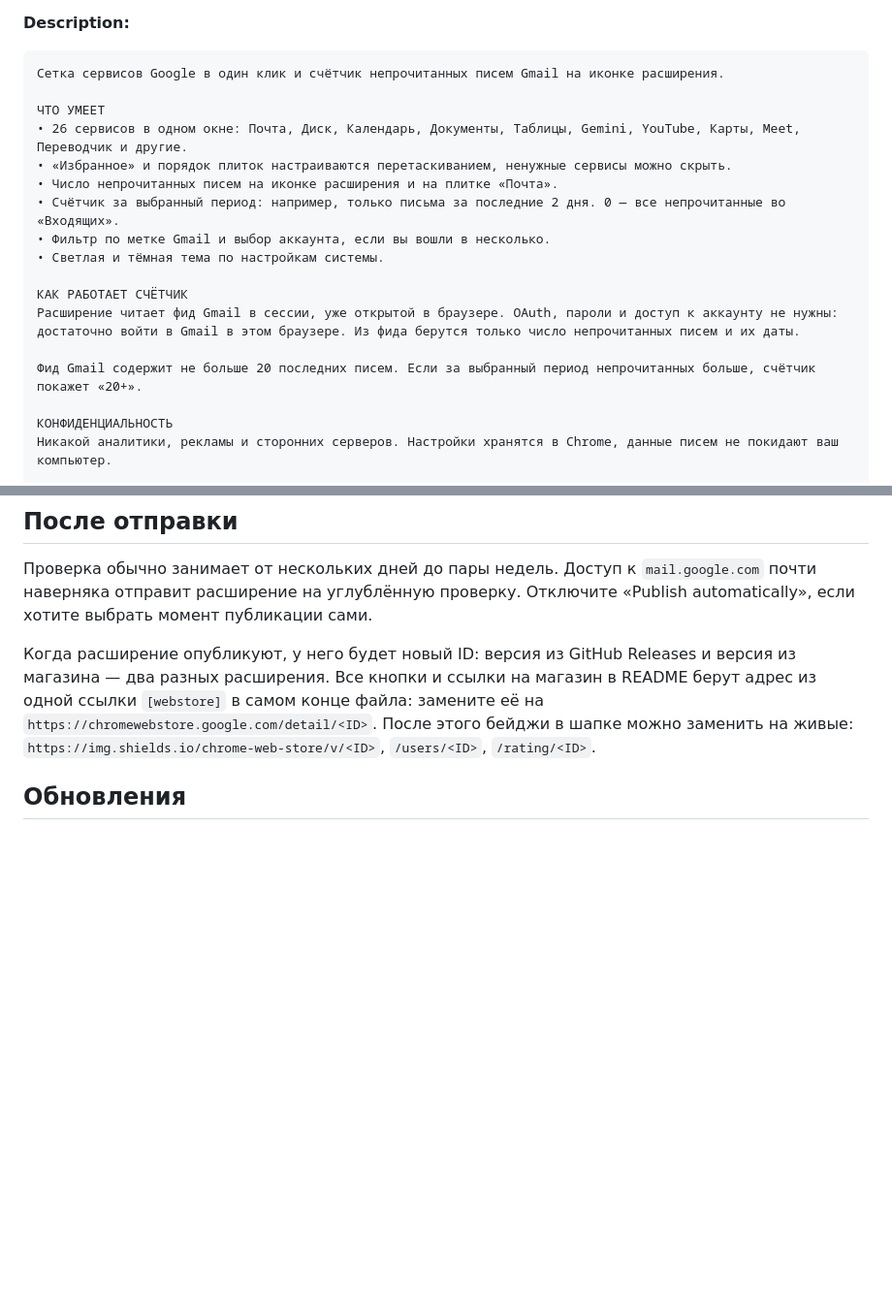
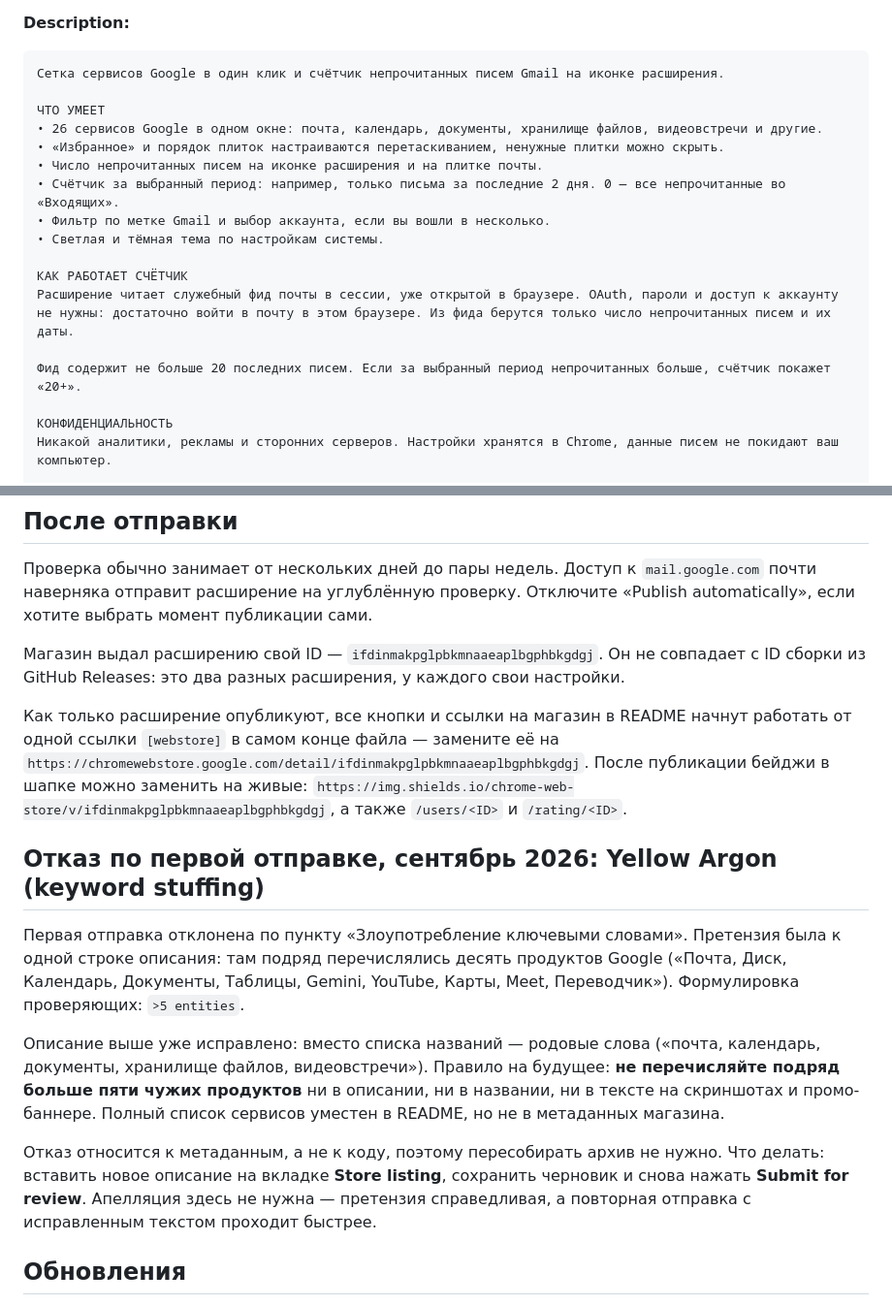
Before and after one commit to CoolyWooly/mail_checker, a Markdown page: store/listing.md, 2 parts joined by grey strips. Shown at 97% size. Rendered like a GitHub page; blank space fills up the shorter version.

Commit message:
docs: drop the product list from the store description
The first submission was rejected for keyword stuffing: the description
named ten Google products in a row. The listing now describes the
services generically, repeats Gmail less, and records the store item ID
plus a note on what triggered the rejection.

Co-Authored-By: Claude Opus 5.5 <noreply@anthropic.com>

```diff
--- a/store/listing.md
+++ b/store/listing.md
@@ -29,17 +29,17 @@ Privacy читают только проверяющие, поэтому они
 Сетка сервисов Google в один клик и счётчик непрочитанных писем Gmail на иконке расширения.
 
 ЧТО УМЕЕТ
-• 26 сервисов в одном окне: Почта, Диск, Календарь, Документы, Таблицы, Gemini, YouTube, Карты, Meet, Переводчик и другие.
-• «Избранное» и порядок плиток настраиваются перетаскиванием, ненужные сервисы можно скрыть.
-• Число непрочитанных писем на иконке расширения и на плитке «Почта».
+• 26 сервисов Google в одном окне: почта, календарь, документы, хранилище файлов, видеовстречи и другие.
+• «Избранное» и порядок плиток настраиваются перетаскиванием, ненужные плитки можно скрыть.
+• Число непрочитанных писем на иконке расширения и на плитке почты.
 • Счётчик за выбранный период: например, только письма за последние 2 дня. 0 — все непрочитанные во «Входящих».
 • Фильтр по метке Gmail и выбор аккаунта, если вы вошли в несколько.
 • Светлая и тёмная тема по настройкам системы.
 
 КАК РАБОТАЕТ СЧЁТЧИК
-Расширение читает фид Gmail в сессии, уже открытой в браузере. OAuth, пароли и доступ к аккаунту не нужны: достаточно войти в Gmail в этом браузере. Из фида берутся только число непрочитанных писем и их даты.
+Расширение читает служебный фид почты в сессии, уже открытой в браузере. OAuth, пароли и доступ к аккаунту не нужны: достаточно войти в почту в этом браузере. Из фида берутся только число непрочитанных писем и их даты.
 
-Фид Gmail содержит не больше 20 последних писем. Если за выбранный период непрочитанных больше, счётчик покажет «20+».
+Фид содержит не больше 20 последних писем. Если за выбранный период непрочитанных больше, счётчик покажет «20+».
 
 КОНФИДЕНЦИАЛЬНОСТЬ
 Никакой аналитики, рекламы и сторонних серверов. Настройки хранятся в Chrome, данные писем не покидают ваш компьютер.
@@ -131,12 +131,33 @@ No test account is needed: sign in to any Gmail account in the browser and the u
 почти наверняка отправит расширение на углублённую проверку. Отключите «Publish
 automatically», если хотите выбрать момент публикации сами.
 
-Когда расширение опубликуют, у него будет новый ID: версия из GitHub Releases и версия из
-магазина — два разных расширения. Все кнопки и ссылки на магазин в README берут адрес из
-одной ссылки `[webstore]` в самом конце файла: замените её на
-`https://chromewebstore.google.com/detail/<ID>`. После этого бейджи в шапке можно
-заменить на живые: `https://img.shields.io/chrome-web-store/v/<ID>`, `/users/<ID>`,
-`/rating/<ID>`.
+Магазин выдал расширению свой ID — `ifdinmakpglpbkmnaaeaplbgphbkgdgj`. Он не совпадает с
+ID сборки из GitHub Releases: это два разных расширения, у каждого свои настройки.
+
+Как только расширение опубликуют, все кнопки и ссылки на магазин в README начнут
+работать от одной ссылки `[webstore]` в самом конце файла — замените её на
+`https://chromewebstore.google.com/detail/ifdinmakpglpbkmnaaeaplbgphbkgdgj`. После
+публикации бейджи в шапке можно заменить на живые:
+`https://img.shields.io/chrome-web-store/v/ifdinmakpglpbkmnaaeaplbgphbkgdgj`, а также
+`/users/<ID>` и `/rating/<ID>`.
+
+## Отказ по первой отправке, сентябрь 2026: Yellow Argon (keyword stuffing)
+
+Первая отправка отклонена по пункту «Злоупотребление ключевыми словами». Претензия была
+к одной строке описания: там подряд перечислялись десять продуктов Google («Почта, Диск,
+Календарь, Документы, Таблицы, Gemini, YouTube, Карты, Meet, Переводчик»). Формулировка
+проверяющих: `>5 entities`.
+
+Описание выше уже исправлено: вместо списка названий — родовые слова («почта, календарь,
+документы, хранилище файлов, видеовстречи»). Правило на будущее: **не перечисляйте
+подряд больше пяти чужих продуктов** ни в описании, ни в названии, ни в тексте на
+скриншотах и промо-баннере. Полный список сервисов уместен в README, но не в метаданных
+магазина.
+
+Отказ относится к метаданным, а не к коду, поэтому пересобирать архив не нужно. Что
+делать: вставить новое описание на вкладке **Store listing**, сохранить черновик и снова
+нажать **Submit for review**. Апелляция здесь не нужна — претензия справедливая, а
+повторная отправка с исправленным текстом проходит быстрее.
 
 ## Обновления
 
```
Also changed, not shown: README.md (+1 -1 lines).
